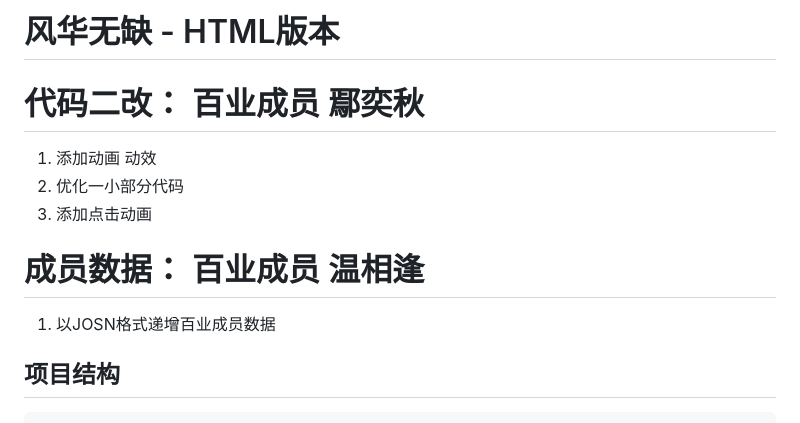
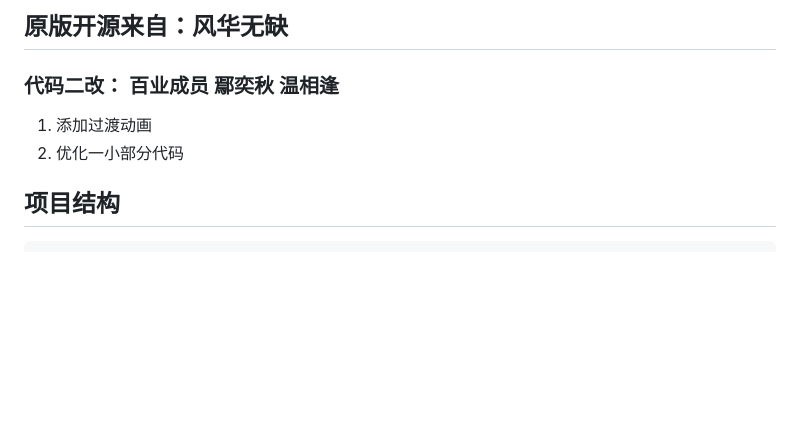
Before and after one commit to MoKite02/qimenggu, a Markdown page: README.md, the part around the change. Drawn GitHub-style; blank space fills up the shorter version.

```diff
--- a/README.md
+++ b/README.md
@@ -1,12 +1,9 @@
-# 风华无缺 - HTML版本
+## 原版开源来自：风华无缺
 
-# 代码二改： 百业成员 鄢奕秋
-1. 添加动画 动效
+### 代码二改： 百业成员 鄢奕秋 温相逢
+
+1. 添加过渡动画
 2. 优化一小部分代码
-3. 添加点击动画
-
-# 成员数据： 百业成员 温相逢
-1. 以JOSN格式递增百业成员数据
 
 ## 项目结构
 
```
